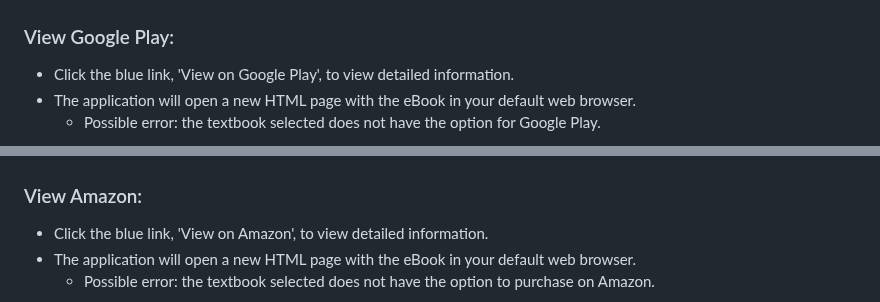
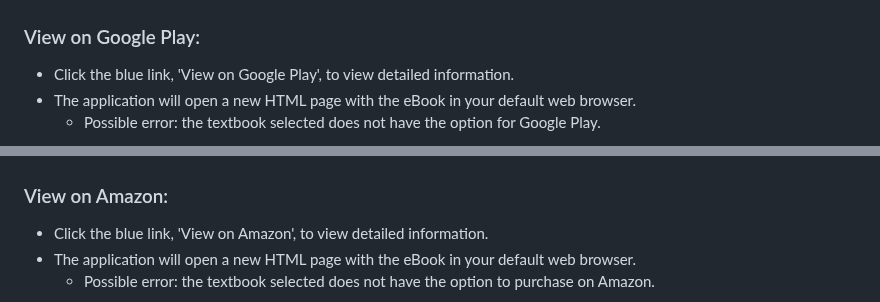
Before and after one commit to ChHarding/Google-Books-API-Textbook-Search_amandahallman, a Markdown page: README.md, 2 parts joined by grey strips. Drawn GitHub-style.

Commit message:
edited user guide

```diff
--- a/README.md
+++ b/README.md
@@ -67,7 +67,7 @@ This guide establishes how to set up the app and provides instructions on how to
 
   ![img](<docs/eBook reader.png>)
 
-### View Google Play:
+### View on Google Play:
 
   - Click the blue link, 'View on Google Play', to view detailed information.
   - The application will open a new HTML page with the eBook in your default web browser.
@@ -75,7 +75,7 @@ This guide establishes how to set up the app and provides instructions on how to
 
   ![img](<docs/Google Play.png>)
 
-### View Amazon:
+### View on Amazon:
 
   - Click the blue link, 'View on Amazon', to view detailed information.
   - The application will open a new HTML page with the eBook in your default web browser.
```
